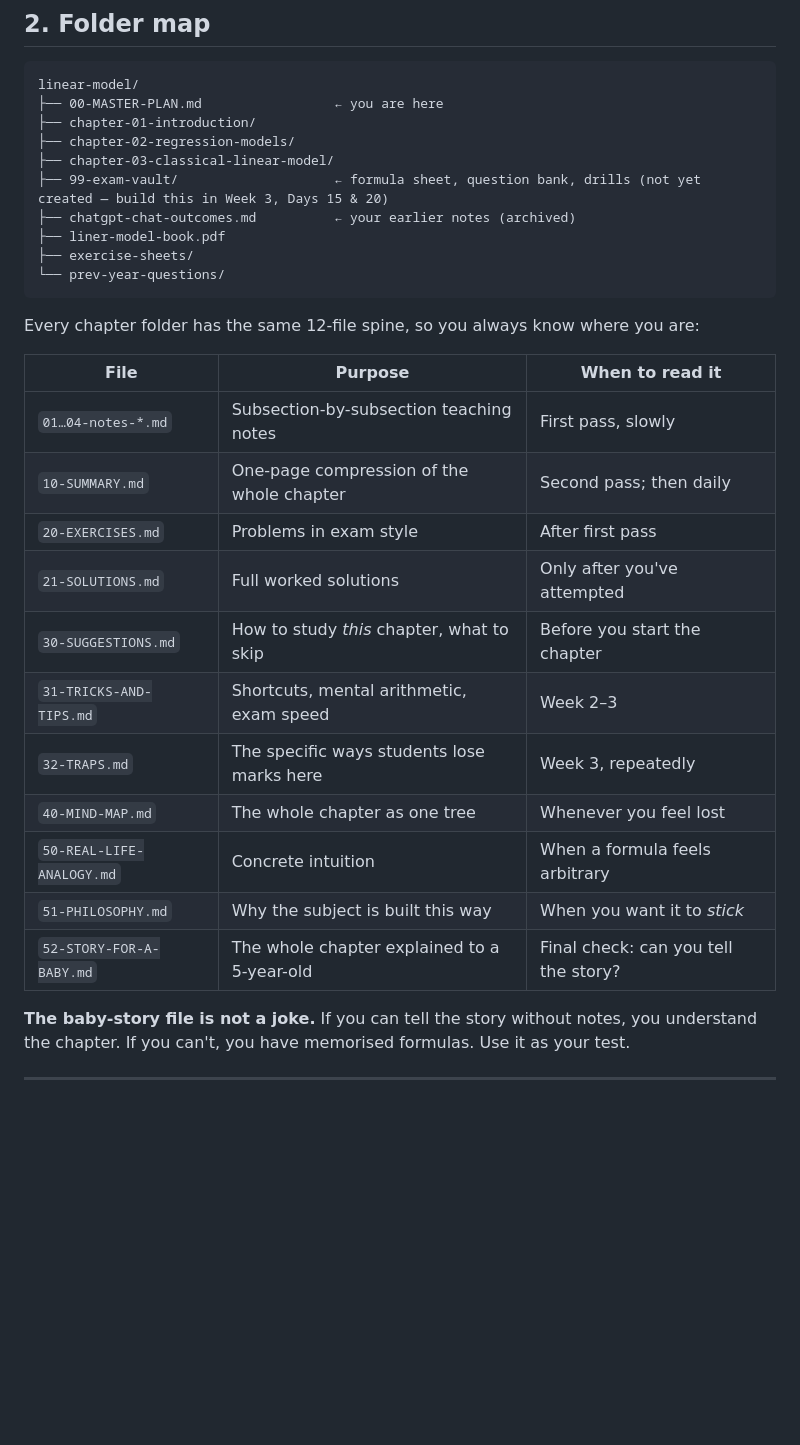
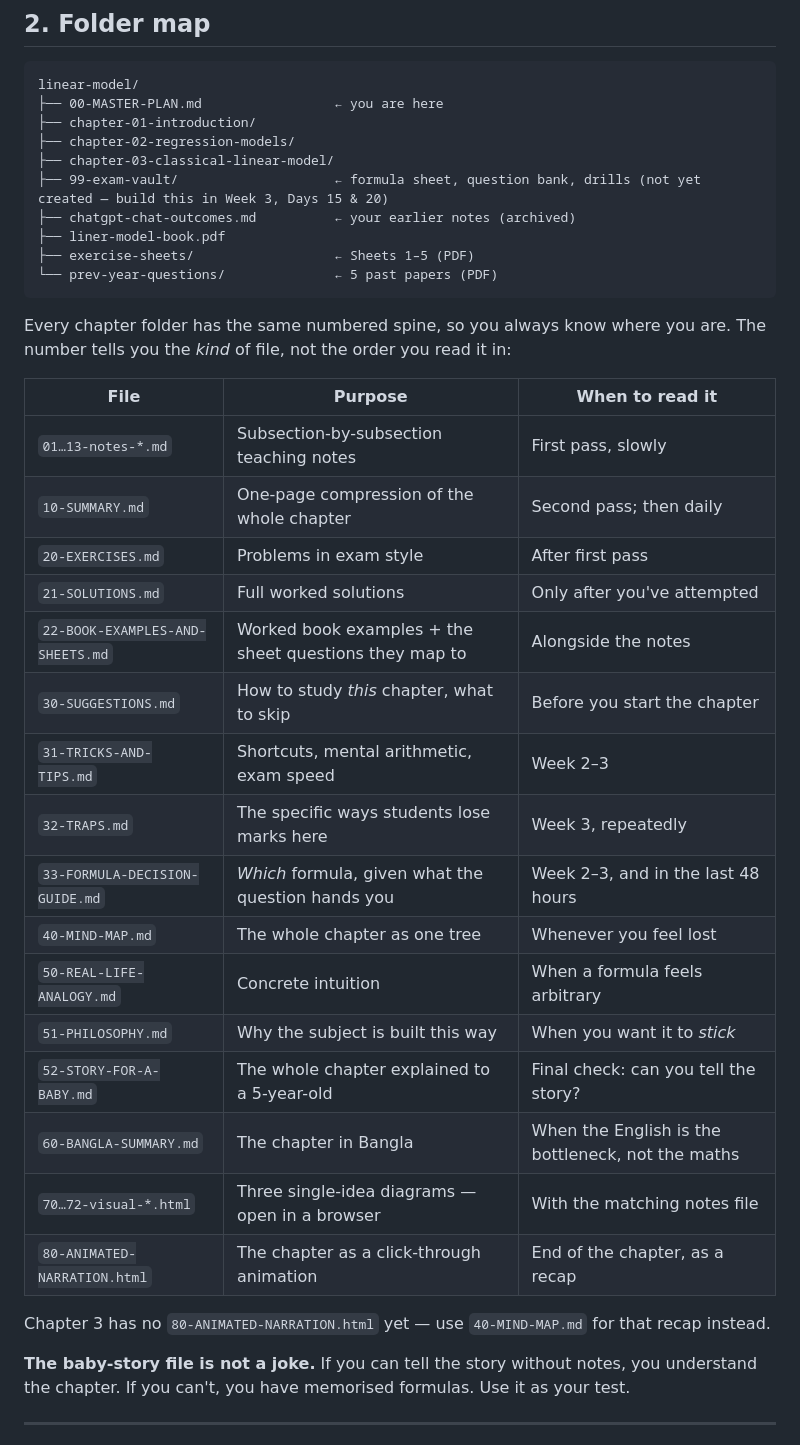
Before and after one commit to SaifulJnU/skriptra, a Markdown page: linear-model/00-MASTER-PLAN.md, the part around the change. GitHub-like rendering; blank space fills up the shorter version.

Commit message:
docs: correct folder map and file spine in master plan
The file table listed 12 files but every chapter folder actually ships
seven more kinds: 22-BOOK-EXAMPLES-AND-SHEETS, 33-FORMULA-DECISION-GUIDE,
60-BANGLA-SUMMARY, 70-72 visuals and 80-ANIMATED-NARRATION. Add them with
their purpose and when to read them, note that Chapter 3 has no animated
narration yet, and label the two PDF folders with what is in them.

````diff
--- a/linear-model/00-MASTER-PLAN.md
+++ b/linear-model/00-MASTER-PLAN.md
@@ -48,25 +48,32 @@ linear-model/
 ├── 99-exam-vault/                    ← formula sheet, question bank, drills (not yet created — build this in Week 3, Days 15 & 20)
 ├── chatgpt-chat-outcomes.md          ← your earlier notes (archived)
 ├── liner-model-book.pdf
-├── exercise-sheets/
-└── prev-year-questions/
+├── exercise-sheets/                  ← Sheets 1–5 (PDF)
+└── prev-year-questions/              ← 5 past papers (PDF)
 ```
 
-Every chapter folder has the same 12-file spine, so you always know where you are:
+Every chapter folder has the same numbered spine, so you always know where you are. The number tells you the *kind* of file, not the order you read it in:
 
 | File | Purpose | When to read it |
 |---|---|---|
-| `01…04-notes-*.md` | Subsection-by-subsection teaching notes | First pass, slowly |
+| `01…13-notes-*.md` | Subsection-by-subsection teaching notes | First pass, slowly |
 | `10-SUMMARY.md` | One-page compression of the whole chapter | Second pass; then daily |
 | `20-EXERCISES.md` | Problems in exam style | After first pass |
 | `21-SOLUTIONS.md` | Full worked solutions | Only after you've attempted |
+| `22-BOOK-EXAMPLES-AND-SHEETS.md` | Worked book examples + the sheet questions they map to | Alongside the notes |
 | `30-SUGGESTIONS.md` | How to study *this* chapter, what to skip | Before you start the chapter |
 | `31-TRICKS-AND-TIPS.md` | Shortcuts, mental arithmetic, exam speed | Week 2–3 |
 | `32-TRAPS.md` | The specific ways students lose marks here | Week 3, repeatedly |
+| `33-FORMULA-DECISION-GUIDE.md` | *Which* formula, given what the question hands you | Week 2–3, and in the last 48 hours |
 | `40-MIND-MAP.md` | The whole chapter as one tree | Whenever you feel lost |
 | `50-REAL-LIFE-ANALOGY.md` | Concrete intuition | When a formula feels arbitrary |
 | `51-PHILOSOPHY.md` | Why the subject is built this way | When you want it to *stick* |
 | `52-STORY-FOR-A-BABY.md` | The whole chapter explained to a 5-year-old | Final check: can you tell the story? |
+| `60-BANGLA-SUMMARY.md` | The chapter in Bangla | When the English is the bottleneck, not the maths |
+| `70…72-visual-*.html` | Three single-idea diagrams — open in a browser | With the matching notes file |
+| `80-ANIMATED-NARRATION.html` | The chapter as a click-through animation | End of the chapter, as a recap |
+
+Chapter 3 has no `80-ANIMATED-NARRATION.html` yet — use `40-MIND-MAP.md` for that recap instead.
 
 **The baby-story file is not a joke.** If you can tell the story without notes, you understand the chapter. If you can't, you have memorised formulas. Use it as your test.
 
````
